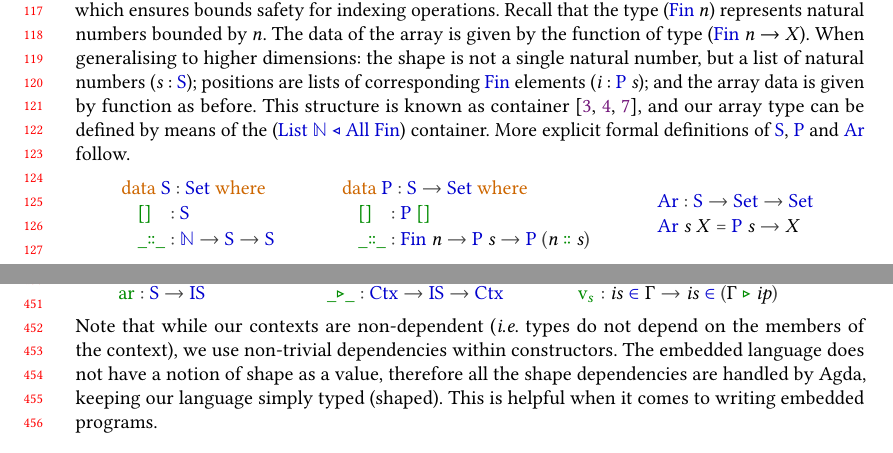
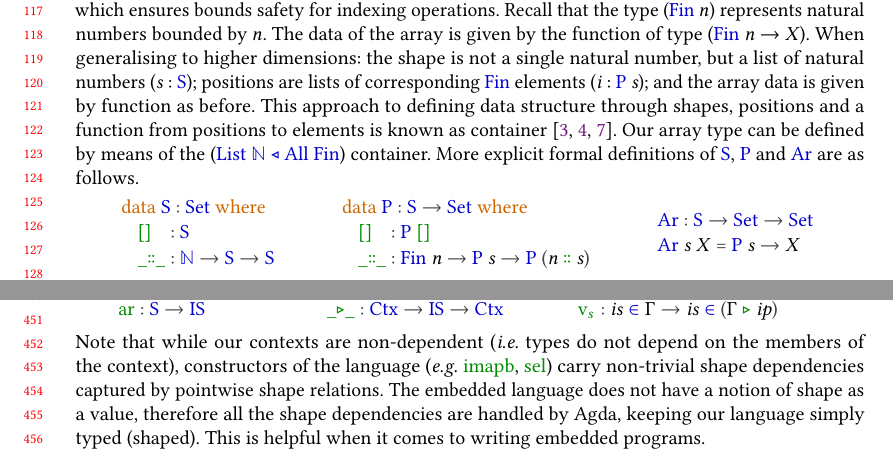
Before and after one commit to ashinkarov/cnn-futhark, a LaTeX paper (paper/paper.tex, which reads paper/latex/arrays.tex, paper/latex/lang.tex): two parts of pages 3 and 10 of 29, joined at a grey line, cut so that both start at the same text. Compiled offline with pdfLaTeX.

Commit message:
Resolve a comment about non-trivial dependencies.

```diff
--- a/paper/latex/arrays.tex
+++ b/paper/latex/arrays.tex
@@ -181,10 +181,12 @@ The data of the array is given by the function of type (\AD{Fin} \AB{n} → \AB{
 When generalising to higher dimensions: the shape is not a single natural number,
 but a list of natural numbers (\AB{s} : \AF{S}); positions are lists
 of corresponding \AF{Fin} elements (\AB{i} : \AF{P} \AB{s}); and the
-array data is given by function as before.  This structure is known
-as container~\cite{cont1,cont2,ix-containers}, and our array type can
-be defined by means of the (\AF{List ℕ} \AF{◃} \AF{All} \AF{Fin}) container.
-More explicit formal definitions of \AF{S}, \AF{P} and \AF{Ar} follow.
+array data is given by function as before.  This approach to defining
+data structure through shapes, positions and a function from positions
+to elements is known as container~\cite{cont1,cont2,ix-containers}.
+Our array type can be defined by means of the
+(\AF{List ℕ} \AF{◃} \AF{All} \AF{Fin}) container.
+More explicit formal definitions of \AF{S}, \AF{P} and \AF{Ar} are as follows.
 \begin{mathpar}
 \codeblock{\begin{code}%
 %
--- a/paper/latex/lang.tex
+++ b/paper/latex/lang.tex
@@ -243,7 +243,7 @@ by the relation \AF{\_∈\_} in the usual way.
 \end{code}}
 \end{mathpar}
 Note that while our contexts are non-dependent (\ie{} types do not depend on the
-members of the context), we use non-trivial dependencies within constructors.
+members of the context), constructors of the language (\eg{} \AC{imapb}, \AC{sel}) carry non-trivial shape dependencies captured by pointwise shape relations.
 The embedded language does not have a notion of shape as a value, therefore all
 the shape dependencies are handled by Agda, keeping our language simply
 typed (shaped).  This is helpful when it comes to writing
```
Also changed, not shown: paper/todo.md (+0 -2 lines), paper/latex/arrays.tex (2 more changed lines), 1 other file.
